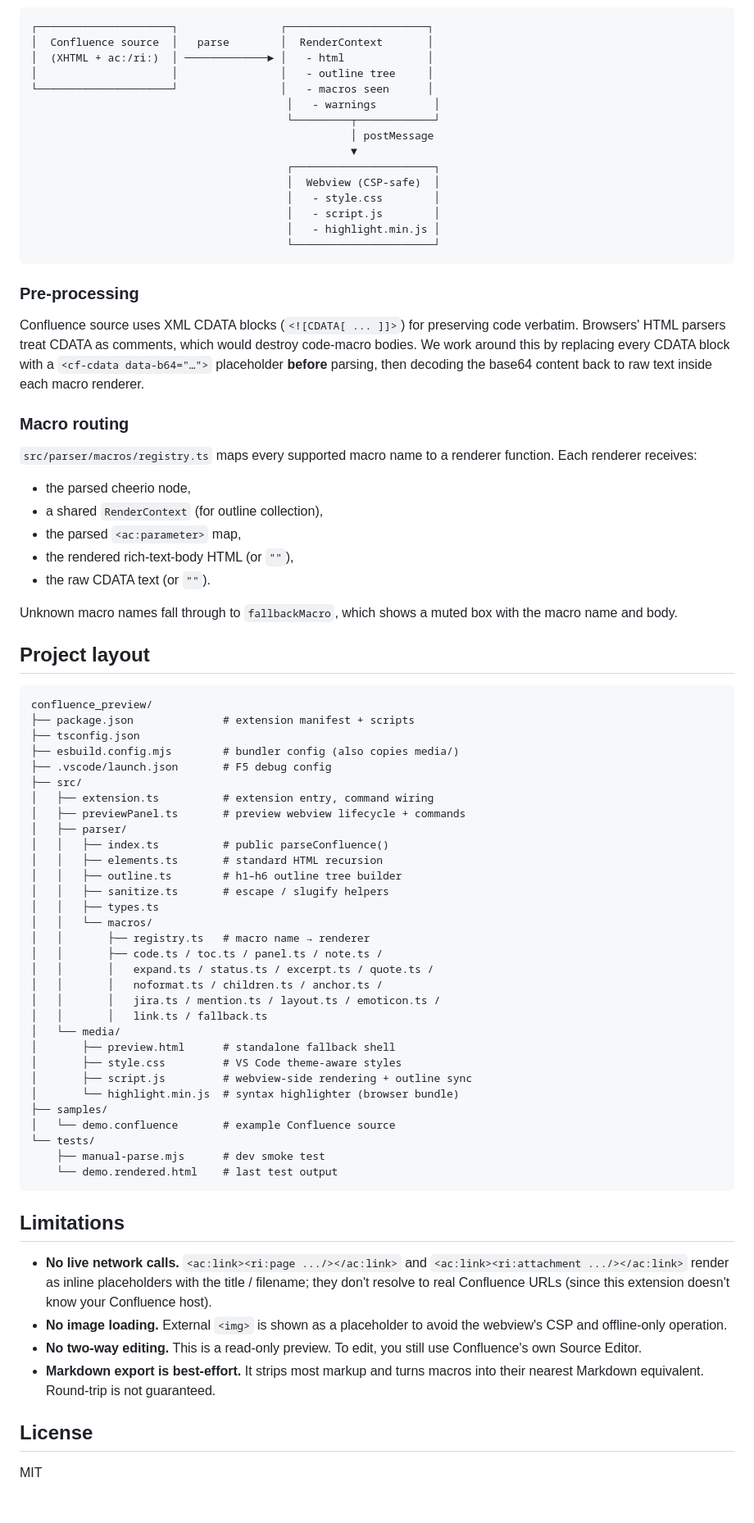
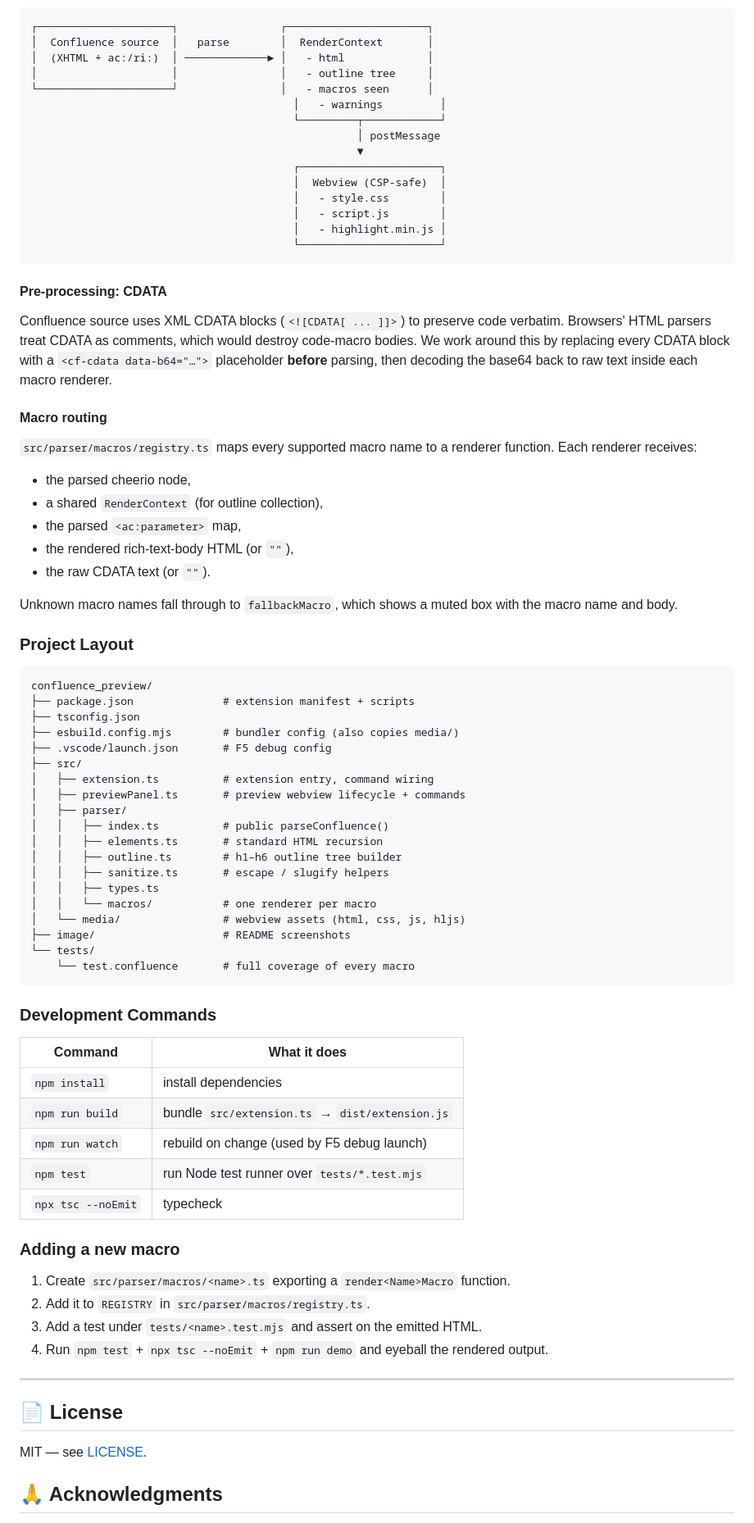
Before and after one commit to uwakeme/confluence_preview, a Markdown page: README.md, the part around the change printed below. Shown: that part at 82% size. Drawn GitHub-style; folded sections open.

````diff
--- a/README.md
+++ b/README.md
@@ -123,31 +182,25 @@ All standard XHTML elements: `h1`–`h6`, `p`, `strong`/`em`/`u`/`s`,
 │  (XHTML + ac:/ri:)  │ ─────────────► │   - html             │
 │                     │                │   - outline tree     │
 └─────────────────────┘                │   - macros seen      │
-                                        │   - warnings         │
-                                        └─────────┬────────────┘
-                                                  │ postMessage
-                                                  ▼
-                                        ┌──────────────────────┐
-                                        │  Webview (CSP-safe)  │
-                                        │   - style.css        │
-                                        │   - script.js        │
-                                        │   - highlight.min.js │
-                                        └──────────────────────┘
+                                         │   - warnings         │
+                                         └─────────┬────────────┘
+                                                   │ postMessage
+                                                   ▼
+                                         ┌──────────────────────┐
+                                         │  Webview (CSP-safe)  │
+                                         │   - style.css        │
+                                         │   - script.js        │
+                                         │   - highlight.min.js │
+                                         └──────────────────────┘
 ```
 
-### Pre-processing
+#### Pre-processing: CDATA
 
-Confluence source uses XML CDATA blocks (`<![CDATA[ ... ]]>`) for
-preserving code verbatim. Browsers' HTML parsers treat CDATA as comments,
-which would destroy code-macro bodies. We work around this by replacing
-every CDATA block with a `<cf-cdata data-b64="…">` placeholder **before**
-parsing, then decoding the base64 content back to raw text inside each
-macro renderer.
+Confluence source uses XML CDATA blocks (`<![CDATA[ ... ]]>`) to preserve code verbatim. Browsers' HTML parsers treat CDATA as comments, which would destroy code-macro bodies. We work around this by replacing every CDATA block with a `<cf-cdata data-b64="…">` placeholder **before** parsing, then decoding the base64 back to raw text inside each macro renderer.
 
-### Macro routing
+#### Macro routing
 
-`src/parser/macros/registry.ts` maps every supported macro name to a
-renderer function. Each renderer receives:
+`src/parser/macros/registry.ts` maps every supported macro name to a renderer function. Each renderer receives:
 
 - the parsed cheerio node,
 - a shared `RenderContext` (for outline collection),
@@ -155,10 +208,9 @@ renderer function. Each renderer receives:
 - the rendered rich-text-body HTML (or `""`),
 - the raw CDATA text (or `""`).
 
-Unknown macro names fall through to `fallbackMacro`, which shows a muted
-box with the macro name and body.
+Unknown macro names fall through to `fallbackMacro`, which shows a muted box with the macro name and body.
 
-## Project layout
+### Project Layout
 
 ```
 confluence_preview/
@@ -175,39 +227,37 @@ confluence_preview/
 │   │   ├── outline.ts        # h1–h6 outline tree builder
 │   │   ├── sanitize.ts       # escape / slugify helpers
 │   │   ├── types.ts
-│   │   └── macros/
-│   │       ├── registry.ts   # macro name → renderer
-│   │       ├── code.ts / toc.ts / panel.ts / note.ts /
-│   │       │   expand.ts / status.ts / excerpt.ts / quote.ts /
-│   │       │   noformat.ts / children.ts / anchor.ts /
-│   │       │   jira.ts / mention.ts / layout.ts / emoticon.ts /
-│   │       │   link.ts / fallback.ts
-│   └── media/
-│       ├── preview.html      # standalone fallback shell
-│       ├── style.css         # VS Code theme-aware styles
-│       ├── script.js         # webview-side rendering + outline sync
-│       └── highlight.min.js  # syntax highlighter (browser bundle)
-├── samples/
-│   └── demo.confluence       # example Confluence source
+│   │   └── macros/           # one renderer per macro
+│   └── media/                # webview assets (html, css, js, hljs)
+├── image/                    # README screenshots
 └── tests/
-    ├── manual-parse.mjs      # dev smoke test
-    └── demo.rendered.html    # last test output
+    └── test.confluence       # full coverage of every macro
 ```
 
-## Limitations
+### Development Commands
 
-- **No live network calls.** `<ac:link><ri:page .../></ac:link>` and
-  `<ac:link><ri:attachment .../></ac:link>` render as inline placeholders
-  with the title / filename; they don't resolve to real Confluence URLs
-  (since this extension doesn't know your Confluence host).
-- **No image loading.** External `<img>` is shown as a placeholder to
-  avoid the webview's CSP and offline-only operation.
-- **No two-way editing.** This is a read-only preview. To edit, you
-  still use Confluence's own Source Editor.
-- **Markdown export is best-effort.** It strips most markup and turns
-  macros into their nearest Markdown equivalent. Round-trip is not
-  guaranteed.
+| Command | What it does |
+|---|---|
+| `npm install` | install dependencies |
+| `npm run build` | bundle `src/extension.ts` → `dist/extension.js` |
+| `npm run watch` | rebuild on change (used by F5 debug launch) |
+| `npm test` | run Node test runner over `tests/*.test.mjs` |
+| `npx tsc --noEmit` | typecheck |
 
-## License
+### Adding a new macro
 
-MIT
+1. Create `src/parser/macros/<name>.ts` exporting a `render<Name>Macro` function.
+2. Add it to `REGISTRY` in `src/parser/macros/registry.ts`.
+3. Add a test under `tests/<name>.test.mjs` and assert on the emitted HTML.
+4. Run `npm test` + `npx tsc --noEmit` + `npm run demo` and eyeball the rendered output.
+
+</details>
+
+---
+
+## 📄 License
+
+MIT — see [LICENSE](./LICENSE).
+
+## 🙏 Acknowledgments
+
````
Also changed, not shown: other parts of README.md (+137 -67 lines), README.zh-CN.md (added, +274 -0 lines), image/preview-1.png (added), image/preview-2.png (added), image/preview-3.png (added), image/preview-4.png (added), image/preview-5.png (added).
